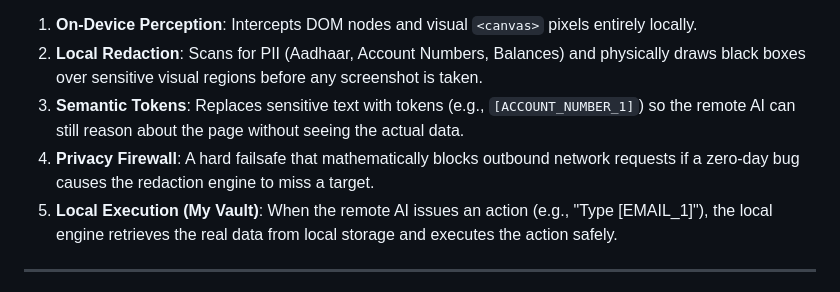
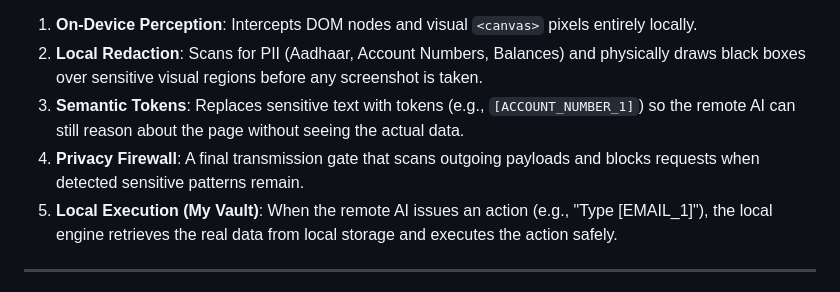
Before and after one commit to Ved03G/NIVARA_X, a Markdown page: README.md, the part around the change. Rendered like a GitHub page.

Commit message:
Clarify Privacy Firewall feature description
Updated the description of the Privacy Firewall feature for clarity.

```diff
--- a/README.md
+++ b/README.md
@@ -37,7 +37,7 @@ NIVARA-X acts as a **Zero-Trust Privacy Shield**:
 1. **On-Device Perception**: Intercepts DOM nodes and visual `<canvas>` pixels entirely locally.
 2. **Local Redaction**: Scans for PII (Aadhaar, Account Numbers, Balances) and physically draws black boxes over sensitive visual regions before any screenshot is taken.
 3. **Semantic Tokens**: Replaces sensitive text with tokens (e.g., `[ACCOUNT_NUMBER_1]`) so the remote AI can still reason about the page without seeing the actual data.
-4. **Privacy Firewall**: A hard failsafe that mathematically blocks outbound network requests if a zero-day bug causes the redaction engine to miss a target.
+4. **Privacy Firewall**: A final transmission gate that scans outgoing payloads and blocks requests when detected sensitive patterns remain.
 5. **Local Execution (My Vault)**: When the remote AI issues an action (e.g., "Type [EMAIL_1]"), the local engine retrieves the real data from local storage and executes the action safely.
 
 ---
```
